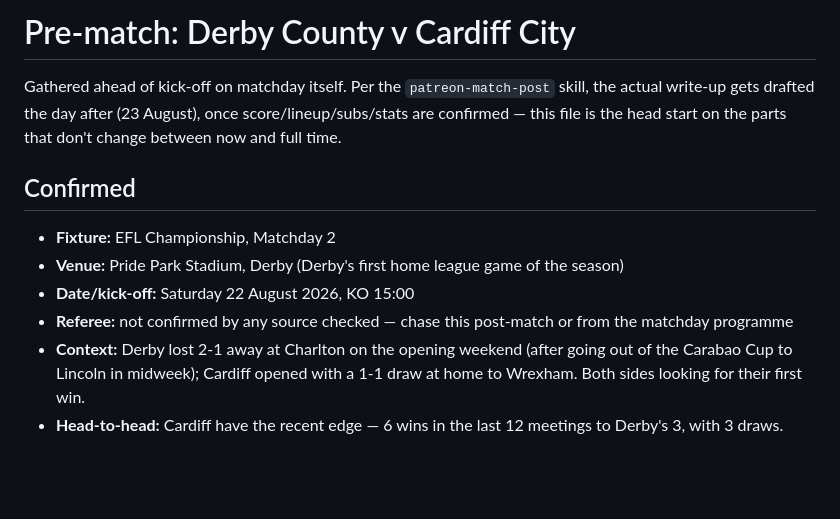
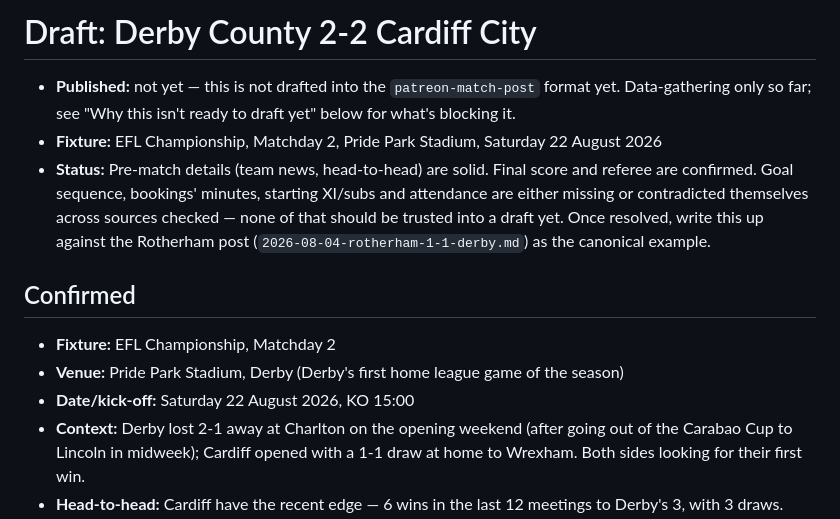
Before and after one commit to si/rams, a Markdown page: posts/2026-08-22-derby-2-2-cardiff.md, the part around the change. GitHub-like rendering; blank space fills up the shorter version.

Commit message:
Move Cardiff match file into posts/ as a WIP draft
Restructured the front matter to match the established posts/ draft
convention (see the Lincoln draft) instead of the one-off prep/ layout.
Still not drafted into the actual patreon-match-post format — goal
sequence, lineup and attendance are unresolved, see the file's own notes.

Co-Authored-By: Claude Sonnet 5 <noreply@anthropic.com>
Claude-Session: https://claude.ai/code/session_018fWHwRdZz8vCEvXcukjzKa

```diff
--- a/prep/2026-08-22-derby-cardiff-prematch.md
+++ b/posts/2026-08-22-derby-2-2-cardiff.md
@@ -1,9 +1,16 @@
-# Pre-match: Derby County v Cardiff City
+# Draft: Derby County 2-2 Cardiff City
 
-Gathered ahead of kick-off on matchday itself. Per the `patreon-match-post`
-skill, the actual write-up gets drafted the day after (23 August), once
-score/lineup/subs/stats are confirmed — this file is the head start on the
-parts that don't change between now and full time.
+- **Published:** not yet — this is not drafted into the `patreon-match-post`
+  format yet. Data-gathering only so far; see "Why this isn't ready to
+  draft yet" below for what's blocking it.
+- **Fixture:** EFL Championship, Matchday 2, Pride Park Stadium, Saturday
+  22 August 2026
+- **Status:** Pre-match details (team news, head-to-head) are solid. Final
+  score and referee are confirmed. Goal sequence, bookings' minutes,
+  starting XI/subs and attendance are either missing or contradicted
+  themselves across sources checked — none of that should be trusted into
+  a draft yet. Once resolved, write this up against the Rotherham post
+  (`2026-08-04-rotherham-1-1-derby.md`) as the canonical example.
 
 ## Confirmed
 
@@ -11,8 +18,6 @@ parts that don't change between now and full time.
 - **Venue:** Pride Park Stadium, Derby (Derby's first home league game of
   the season)
 - **Date/kick-off:** Saturday 22 August 2026, KO 15:00
-- **Referee:** not confirmed by any source checked — chase this post-match
-  or from the matchday programme
 - **Context:** Derby lost 2-1 away at Charlton on the opening weekend (after
   going out of the Carabao Cup to Lincoln in midweek); Cardiff opened with a
   1-1 draw at home to Wrexham. Both sides looking for their first win.
```
